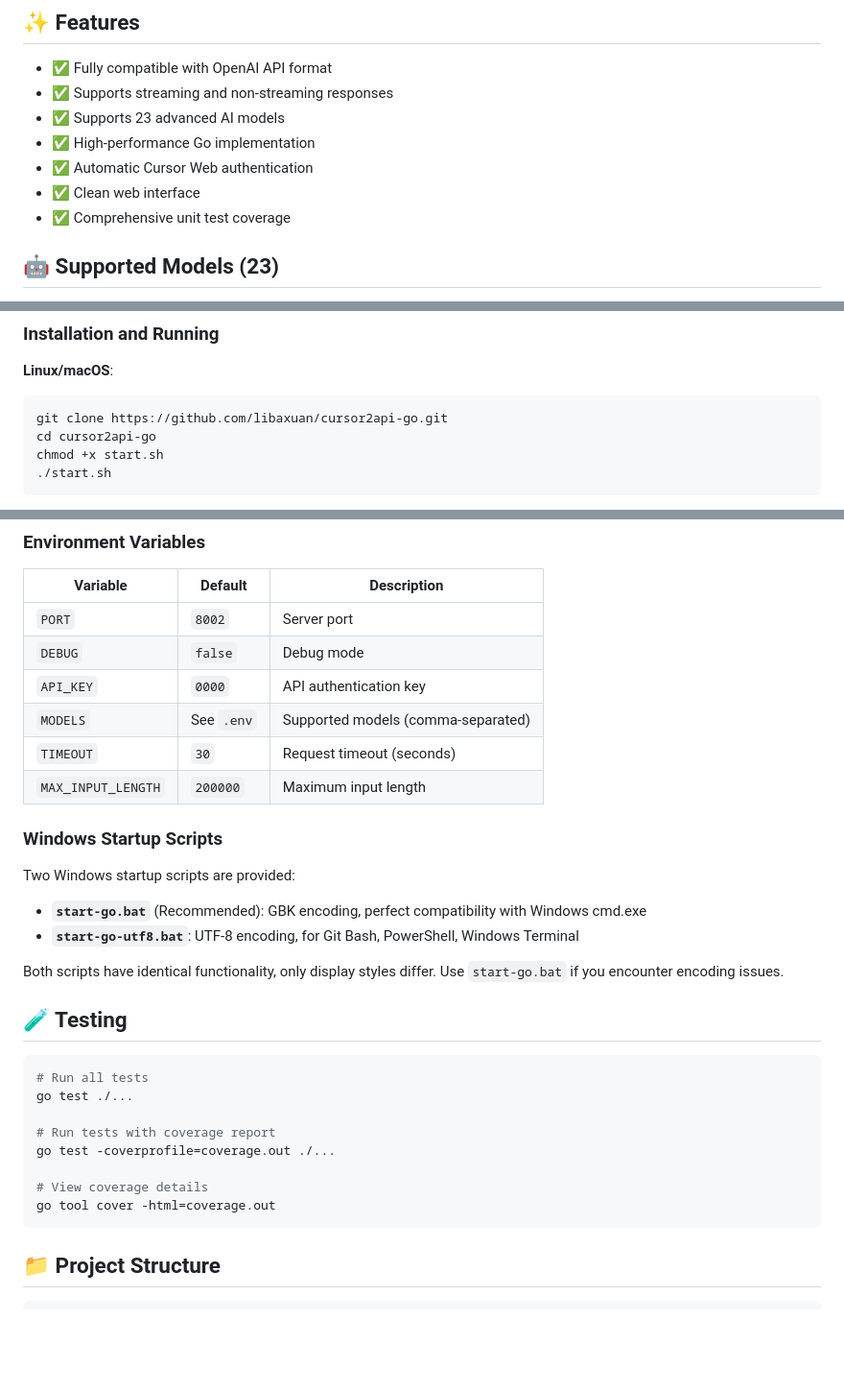
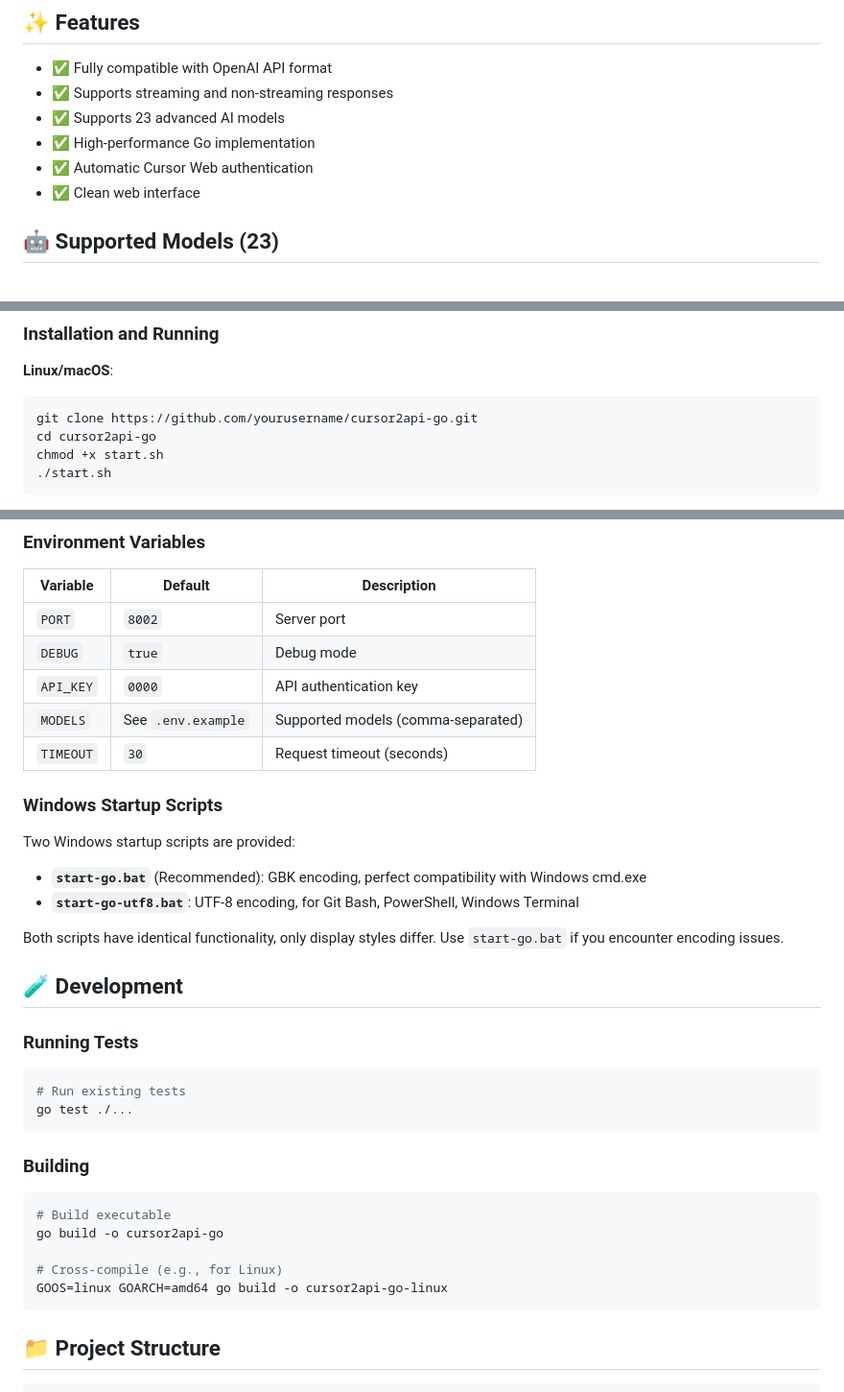
Before and after one commit to libaxuan/cursor2api-go, a Markdown page: README_EN.md, 3 parts joined by grey strips. Shown: that part at 96% size. GitHub-like rendering; blank space fills up the shorter version.

````diff
--- a/README_EN.md
+++ b/README_EN.md
@@ -15,7 +15,6 @@ A Go service that converts Cursor Web to OpenAI-compatible API. Fully compatible
 - ✅ High-performance Go implementation
 - ✅ Automatic Cursor Web authentication
 - ✅ Clean web interface
-- ✅ Comprehensive unit test coverage
 
 ## 🤖 Supported Models (23)
 
@@ -35,7 +34,7 @@ A Go service that converts Cursor Web to OpenAI-compatible API. Fully compatible
 
 **Linux/macOS**:
 ```bash
-git clone https://github.com/libaxuan/cursor2api-go.git
+git clone https://github.com/yourusername/cursor2api-go.git
 cd cursor2api-go
 chmod +x start.sh
 ./start.sh
@@ -101,11 +100,10 @@ In any app that supports custom OpenAI API (e.g., ChatGPT Next Web, Lobe Chat):
 | Variable | Default | Description |
 |----------|---------|-------------|
 | `PORT` | `8002` | Server port |
-| `DEBUG` | `false` | Debug mode |
+| `DEBUG` | `true` | Debug mode |
 | `API_KEY` | `0000` | API authentication key |
-| `MODELS` | See `.env` | Supported models (comma-separated) |
+| `MODELS` | See `.env.example` | Supported models (comma-separated) |
 | `TIMEOUT` | `30` | Request timeout (seconds) |
-| `MAX_INPUT_LENGTH` | `200000` | Maximum input length |
 
 ### Windows Startup Scripts
 
@@ -116,17 +114,23 @@ Two Windows startup scripts are provided:
 
 Both scripts have identical functionality, only display styles differ. Use `start-go.bat` if you encounter encoding issues.
 
-## 🧪 Testing
+## 🧪 Development
+
+### Running Tests
 
 ```bash
-# Run all tests
+# Run existing tests
 go test ./...
+```
 
-# Run tests with coverage report
-go test -coverprofile=coverage.out ./...
+### Building
 
-# View coverage details
-go tool cover -html=coverage.out
+```bash
+# Build executable
+go build -o cursor2api-go
+
+# Cross-compile (e.g., for Linux)
+GOOS=linux GOARCH=amd64 go build -o cursor2api-go-linux
 ```
 
 ## 📁 Project Structure
````
Also changed, not shown: README.md (+15 -11 lines).
